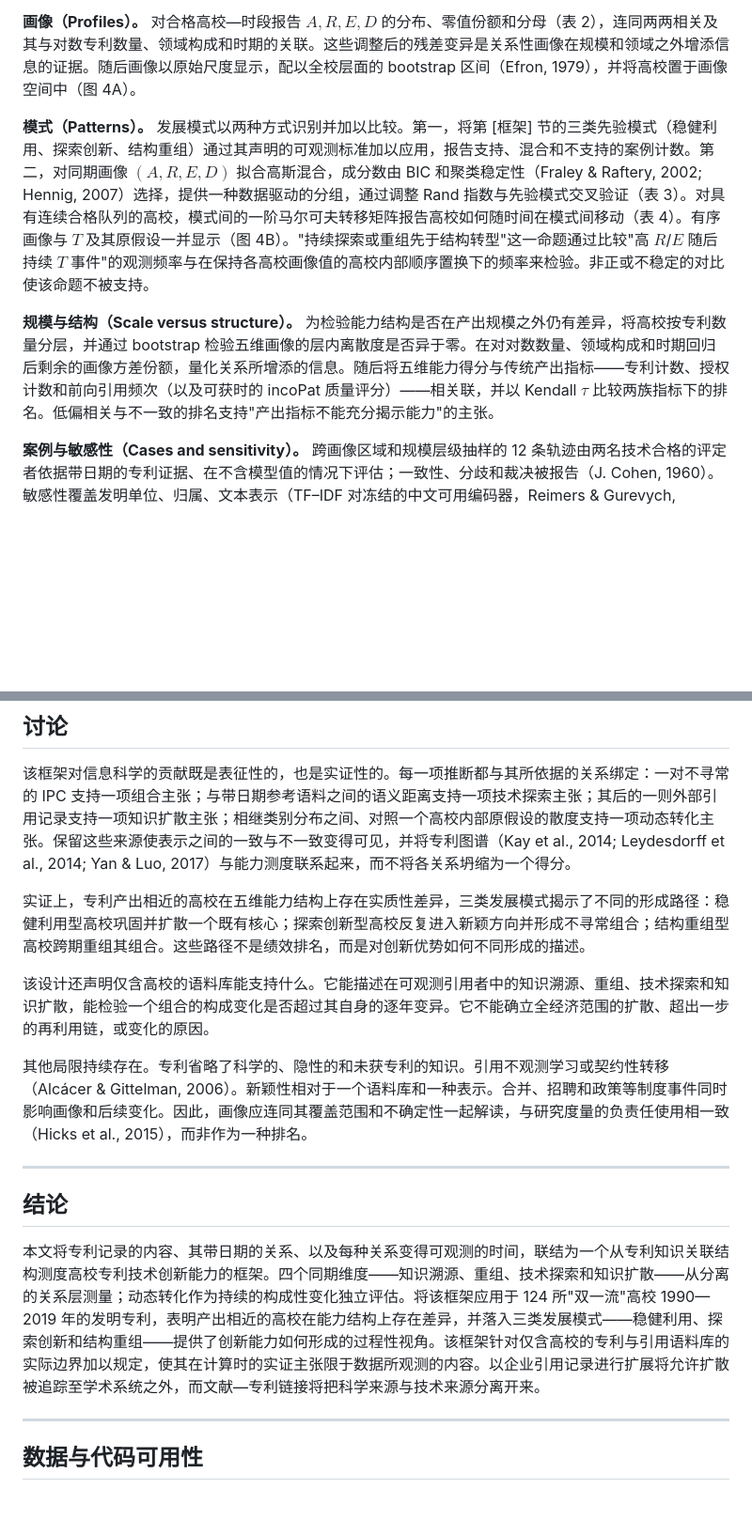
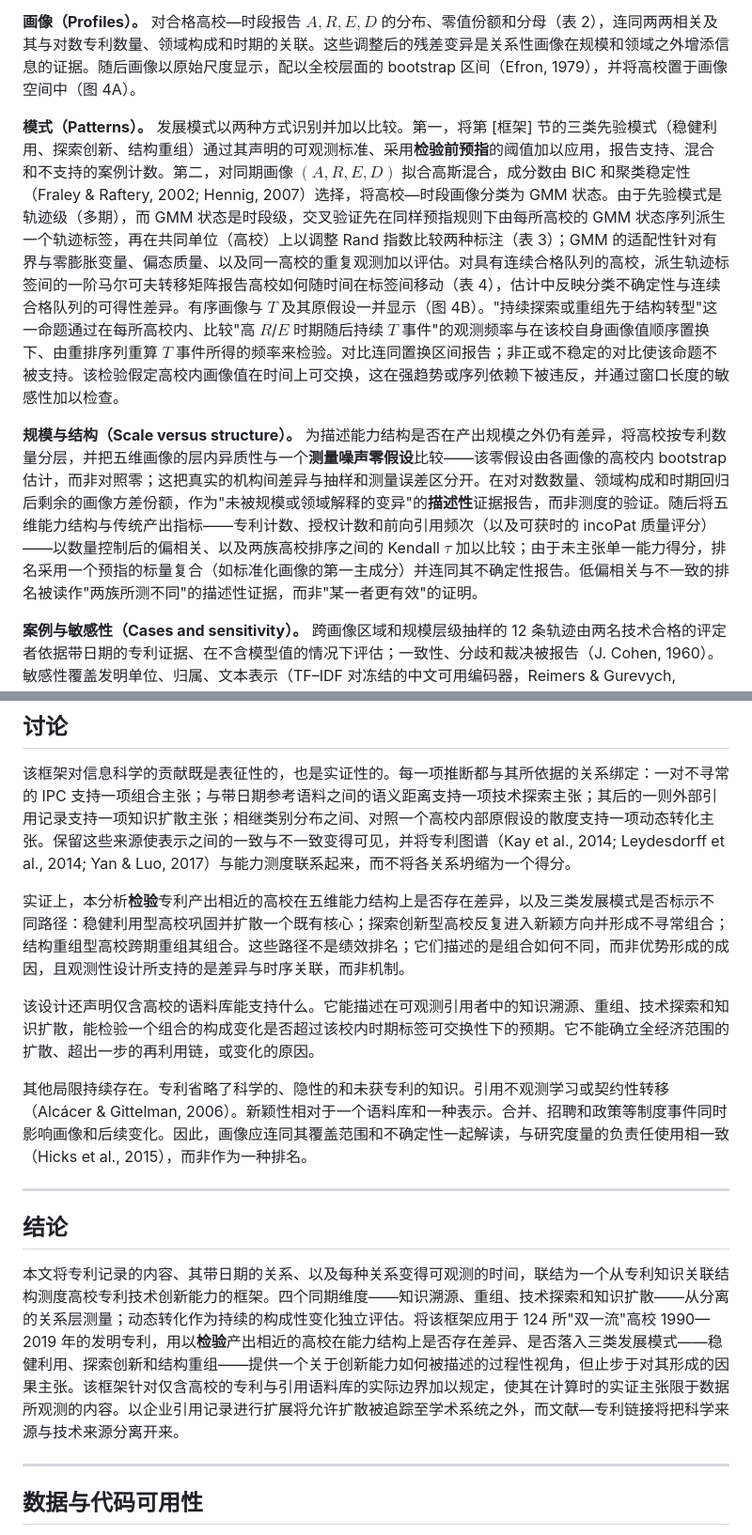
Before and after one commit to whucai/patent-value-research, a Markdown page: Chinese_University_Patent_Innovation_Capability_Paper/main_中文翻译.md, 2 parts joined by grey strips. Shown at 94% size. Drawn GitHub-style; blank space fills up the shorter version.

```diff
--- a/Chinese_University_Patent_Innovation_Capability_Paper/main_中文翻译.md
+++ b/Chinese_University_Patent_Innovation_Capability_Paper/main_中文翻译.md
@@ -150,9 +150,9 @@ $$T_{u,t\rightarrow t+1}=\frac{\mathrm{JSD}(\mathbf{a}_{ut},\mathbf{a}_{u,t+1})+
 
 **画像（Profiles）。** 对合格高校—时段报告 $A,R,E,D$ 的分布、零值份额和分母（表 2），连同两两相关及其与对数专利数量、领域构成和时期的关联。这些调整后的残差变异是关系性画像在规模和领域之外增添信息的证据。随后画像以原始尺度显示，配以全校层面的 bootstrap 区间（Efron, 1979），并将高校置于画像空间中（图 4A）。
 
-**模式（Patterns）。** 发展模式以两种方式识别并加以比较。第一，将第 [框架] 节的三类先验模式（稳健利用、探索创新、结构重组）通过其声明的可观测标准加以应用，报告支持、混合和不支持的案例计数。第二，对同期画像 $(A,R,E,D)$ 拟合高斯混合，成分数由 BIC 和聚类稳定性（Fraley & Raftery, 2002; Hennig, 2007）选择，提供一种数据驱动的分组，通过调整 Rand 指数与先验模式交叉验证（表 3）。对具有连续合格队列的高校，模式间的一阶马尔可夫转移矩阵报告高校如何随时间在模式间移动（表 4）。有序画像与 $T$ 及其原假设一并显示（图 4B）。"持续探索或重组先于结构转型"这一命题通过比较"高 $R$/$E$ 随后持续 $T$ 事件"的观测频率与在保持各高校画像值的高校内部顺序置换下的频率来检验。非正或不稳定的对比使该命题不被支持。
+**模式（Patterns）。** 发展模式以两种方式识别并加以比较。第一，将第 [框架] 节的三类先验模式（稳健利用、探索创新、结构重组）通过其声明的可观测标准、采用**检验前预指**的阈值加以应用，报告支持、混合和不支持的案例计数。第二，对同期画像 $(A,R,E,D)$ 拟合高斯混合，成分数由 BIC 和聚类稳定性（Fraley & Raftery, 2002; Hennig, 2007）选择，将高校—时段画像分类为 GMM 状态。由于先验模式是轨迹级（多期），而 GMM 状态是时段级，交叉验证先在同样预指规则下由每所高校的 GMM 状态序列派生一个轨迹标签，再在共同单位（高校）上以调整 Rand 指数比较两种标注（表 3）；GMM 的适配性针对有界与零膨胀变量、偏态质量、以及同一高校的重复观测加以评估。对具有连续合格队列的高校，派生轨迹标签间的一阶马尔可夫转移矩阵报告高校如何随时间在标签间移动（表 4），估计中反映分类不确定性与连续合格队列的可得性差异。有序画像与 $T$ 及其原假设一并显示（图 4B）。"持续探索或重组先于结构转型"这一命题通过在每所高校内、比较"高 $R$/$E$ 时期随后持续 $T$ 事件"的观测频率与在该校自身画像值顺序置换下、由重排序列重算 $T$ 事件所得的频率来检验。对比连同置换区间报告；非正或不稳定的对比使该命题不被支持。该检验假定高校内画像值在时间上可交换，这在强趋势或序列依赖下被违反，并通过窗口长度的敏感性加以检查。
 
-**规模与结构（Scale versus structure）。** 为检验能力结构是否在产出规模之外仍有差异，将高校按专利数量分层，并通过 bootstrap 检验五维画像的层内离散度是否异于零。在对对数数量、领域构成和时期回归后剩余的画像方差份额，量化关系所增添的信息。随后将五维能力得分与传统产出指标——专利计数、授权计数和前向引用频次（以及可获时的 incoPat 质量评分）——相关联，并以 Kendall $\tau$ 比较两族指标下的排名。低偏相关与不一致的排名支持"产出指标不能充分揭示能力"的主张。
+**规模与结构（Scale versus structure）。** 为描述能力结构是否在产出规模之外仍有差异，将高校按专利数量分层，并把五维画像的层内异质性与一个**测量噪声零假设**比较——该零假设由各画像的高校内 bootstrap 估计，而非对照零；这把真实的机构间差异与抽样和测量误差区分开。在对对数数量、领域构成和时期回归后剩余的画像方差份额，作为"未被规模或领域解释的变异"的**描述性**证据报告，而非测度的验证。随后将五维能力结构与传统产出指标——专利计数、授权计数和前向引用频次（以及可获时的 incoPat 质量评分）——以数量控制后的偏相关、以及两族高校排序之间的 Kendall $\tau$ 加以比较；由于未主张单一能力得分，排名采用一个预指的标量复合（如标准化画像的第一主成分）并连同其不确定性报告。低偏相关与不一致的排名被读作"两族所测不同"的描述性证据，而非"某一者更有效"的证明。
 
 **案例与敏感性（Cases and sensitivity）。** 跨画像区域和规模层级抽样的 12 条轨迹由两名技术合格的评定者依据带日期的专利证据、在不含模型值的情况下评估；一致性、分歧和裁决被报告（J. Cohen, 1960）。敏感性覆盖发明单位、归属、文本表示（TF–IDF 对冻结的中文可用编码器，Reimers & Gurevych, 2019）、窗口长度、引用时间窗和自引范围、合格阈值，以及 $E$ 和 $D$ 的变体（表 5）。同样本一致性与样本保留分别报告。所有次要关联均为探索性。
 
@@ -192,9 +192,9 @@ $$T_{u,t\rightarrow t+1}=\frac{\mathrm{JSD}(\mathbf{a}_{ut},\mathbf{a}_{u,t+1})+
 
 该框架对信息科学的贡献既是表征性的，也是实证性的。每一项推断都与其所依据的关系绑定：一对不寻常的 IPC 支持一项组合主张；与带日期参考语料之间的语义距离支持一项技术探索主张；其后的一则外部引用记录支持一项知识扩散主张；相继类别分布之间、对照一个高校内部原假设的散度支持一项动态转化主张。保留这些来源使表示之间的一致与不一致变得可见，并将专利图谱（Kay et al., 2014; Leydesdorff et al., 2014; Yan & Luo, 2017）与能力测度联系起来，而不将各关系坍缩为一个得分。
 
-实证上，专利产出相近的高校在五维能力结构上存在实质性差异，三类发展模式揭示了不同的形成路径：稳健利用型高校巩固并扩散一个既有核心；探索创新型高校反复进入新颖方向并形成不寻常组合；结构重组型高校跨期重组其组合。这些路径不是绩效排名，而是对创新优势如何不同形成的描述。
+实证上，本分析**检验**专利产出相近的高校在五维能力结构上是否存在差异，以及三类发展模式是否标示不同路径：稳健利用型高校巩固并扩散一个既有核心；探索创新型高校反复进入新颖方向并形成不寻常组合；结构重组型高校跨期重组其组合。这些路径不是绩效排名；它们描述的是组合如何不同，而非优势形成的成因，且观测性设计所支持的是差异与时序关联，而非机制。
 
-该设计还声明仅含高校的语料库能支持什么。它能描述在可观测引用者中的知识溯源、重组、技术探索和知识扩散，能检验一个组合的构成变化是否超过其自身的逐年变异。它不能确立全经济范围的扩散、超出一步的再利用链，或变化的原因。
+该设计还声明仅含高校的语料库能支持什么。它能描述在可观测引用者中的知识溯源、重组、技术探索和知识扩散，能检验一个组合的构成变化是否超过该校内时期标签可交换性下的预期。它不能确立全经济范围的扩散、超出一步的再利用链，或变化的原因。
 
 其他局限持续存在。专利省略了科学的、隐性的和未获专利的知识。引用不观测学习或契约性转移（Alcácer & Gittelman, 2006）。新颖性相对于一个语料库和一种表示。合并、招聘和政策等制度事件同时影响画像和后续变化。因此，画像应连同其覆盖范围和不确定性一起解读，与研究度量的负责任使用相一致（Hicks et al., 2015），而非作为一种排名。
 
@@ -202,7 +202,7 @@ $$T_{u,t\rightarrow t+1}=\frac{\mathrm{JSD}(\mathbf{a}_{ut},\mathbf{a}_{u,t+1})+
 
 ## 结论
 
-本文将专利记录的内容、其带日期的关系、以及每种关系变得可观测的时间，联结为一个从专利知识关联结构测度高校专利技术创新能力的框架。四个同期维度——知识溯源、重组、技术探索和知识扩散——从分离的关系层测量；动态转化作为持续的构成性变化独立评估。将该框架应用于 124 所"双一流"高校 1990—2019 年的发明专利，表明产出相近的高校在能力结构上存在差异，并落入三类发展模式——稳健利用、探索创新和结构重组——提供了创新能力如何形成的过程性视角。该框架针对仅含高校的专利与引用语料库的实际边界加以规定，使其在计算时的实证主张限于数据所观测的内容。以企业引用记录进行扩展将允许扩散被追踪至学术系统之外，而文献—专利链接将把科学来源与技术来源分离开来。
+本文将专利记录的内容、其带日期的关系、以及每种关系变得可观测的时间，联结为一个从专利知识关联结构测度高校专利技术创新能力的框架。四个同期维度——知识溯源、重组、技术探索和知识扩散——从分离的关系层测量；动态转化作为持续的构成性变化独立评估。将该框架应用于 124 所"双一流"高校 1990—2019 年的发明专利，用以**检验**产出相近的高校在能力结构上是否存在差异、是否落入三类发展模式——稳健利用、探索创新和结构重组——提供一个关于创新能力如何被描述的过程性视角，但止步于对其形成的因果主张。该框架针对仅含高校的专利与引用语料库的实际边界加以规定，使其在计算时的实证主张限于数据所观测的内容。以企业引用记录进行扩展将允许扩散被追踪至学术系统之外，而文献—专利链接将把科学来源与技术来源分离开来。
 
 ---
 
```
Also changed, not shown: other parts of Chinese_University_Patent_Innovation_Capability_Paper/main_中文翻译.md (+9 -9 lines).
